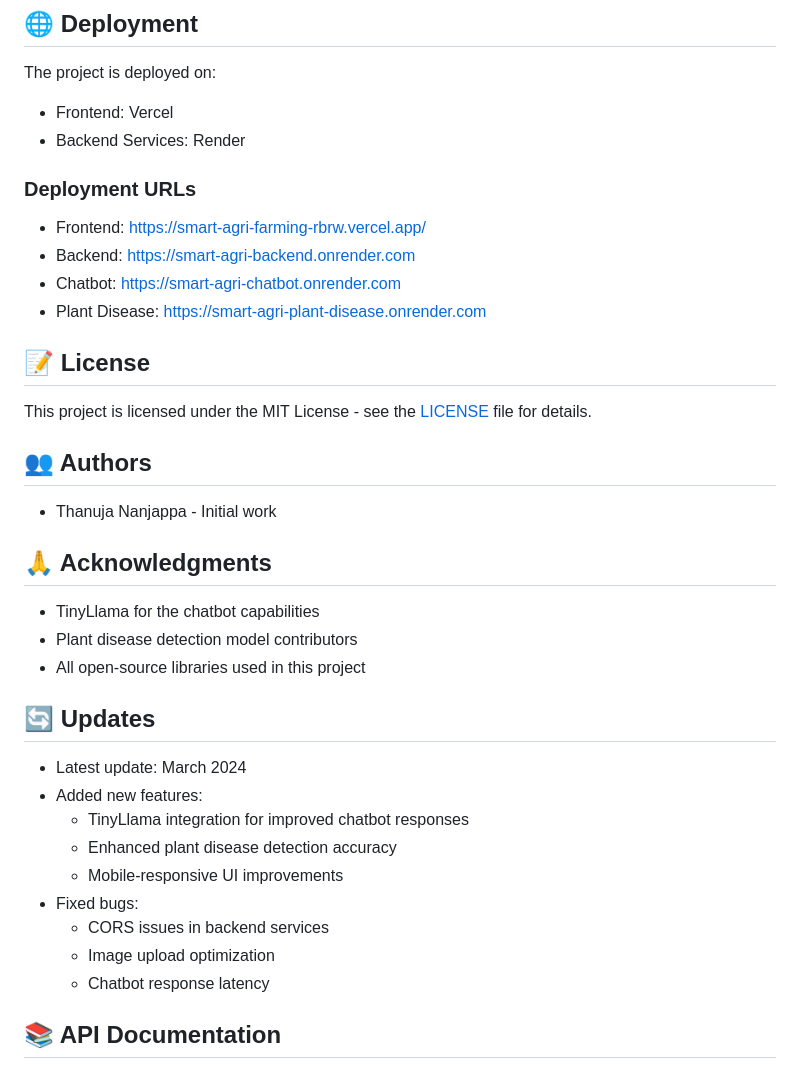
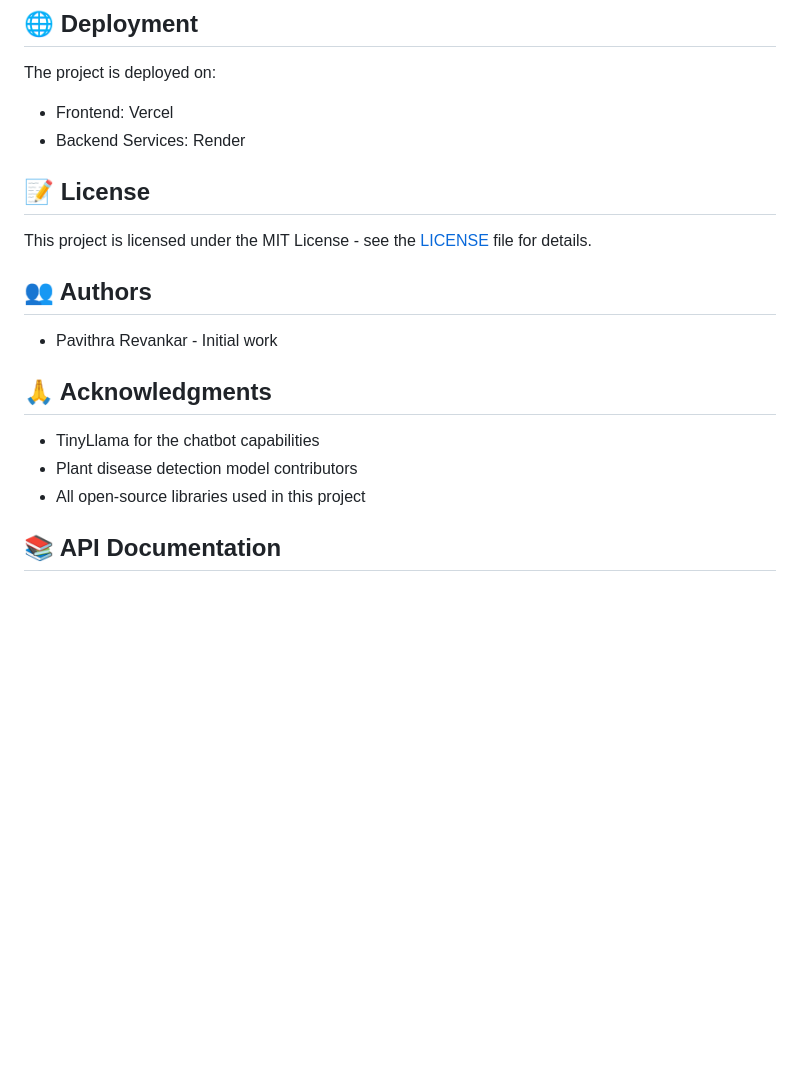
Before and after one commit to Thanujananjappa/farmzilla, a Markdown page: README.md, the part around one of its changes. GitHub-like rendering; blank space fills up the shorter version.

```diff
--- a/README.md
+++ b/README.md
@@ -131,39 +160,22 @@ The project is deployed on:
 - Frontend: Vercel
 - Backend Services: Render
 
-### Deployment URLs
-- Frontend: https://smart-agri-farming-rbrw.vercel.app/
-- Backend: https://smart-agri-backend.onrender.com
-- Chatbot: https://smart-agri-chatbot.onrender.com
-- Plant Disease: https://smart-agri-plant-disease.onrender.com
-
 
 ## 📝 License
 
 This project is licensed under the MIT License - see the [LICENSE](LICENSE) file for details.
 
+
 ## 👥 Authors
 
-- Thanuja Nanjappa - Initial work
+- Pavithra Revankar - Initial work
+
 
 ## 🙏 Acknowledgments
 
 - TinyLlama for the chatbot capabilities
 - Plant disease detection model contributors
 - All open-source libraries used in this project
-
-
-## 🔄 Updates
-
-- Latest update: March 2024
-- Added new features:
-  - TinyLlama integration for improved chatbot responses
-  - Enhanced plant disease detection accuracy
-  - Mobile-responsive UI improvements
-- Fixed bugs:
-  - CORS issues in backend services
-  - Image upload optimization
-  - Chatbot response latency
 
 
 ## 📚 API Documentation
```
Also changed, not shown: other parts of README.md (+32 -24 lines).
